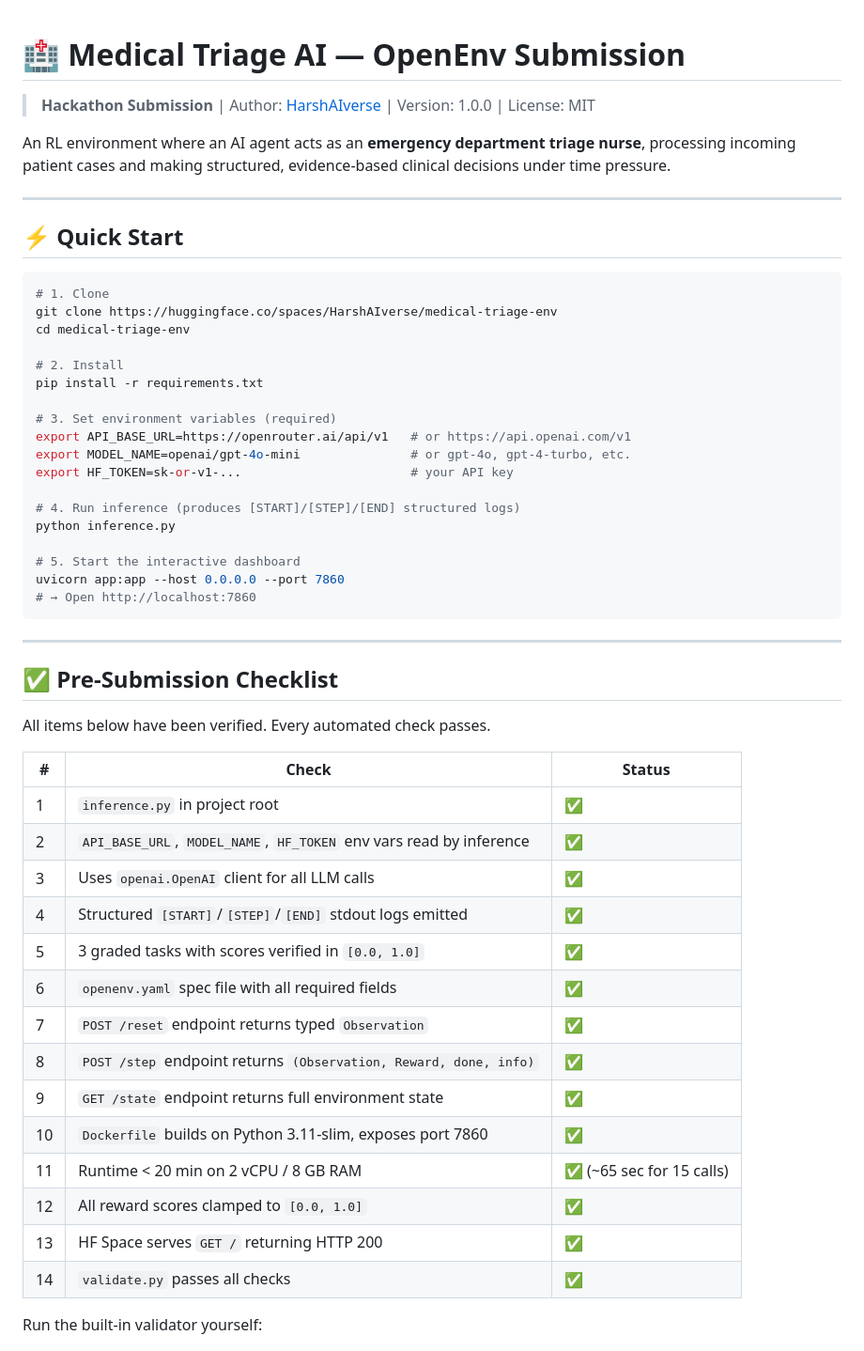
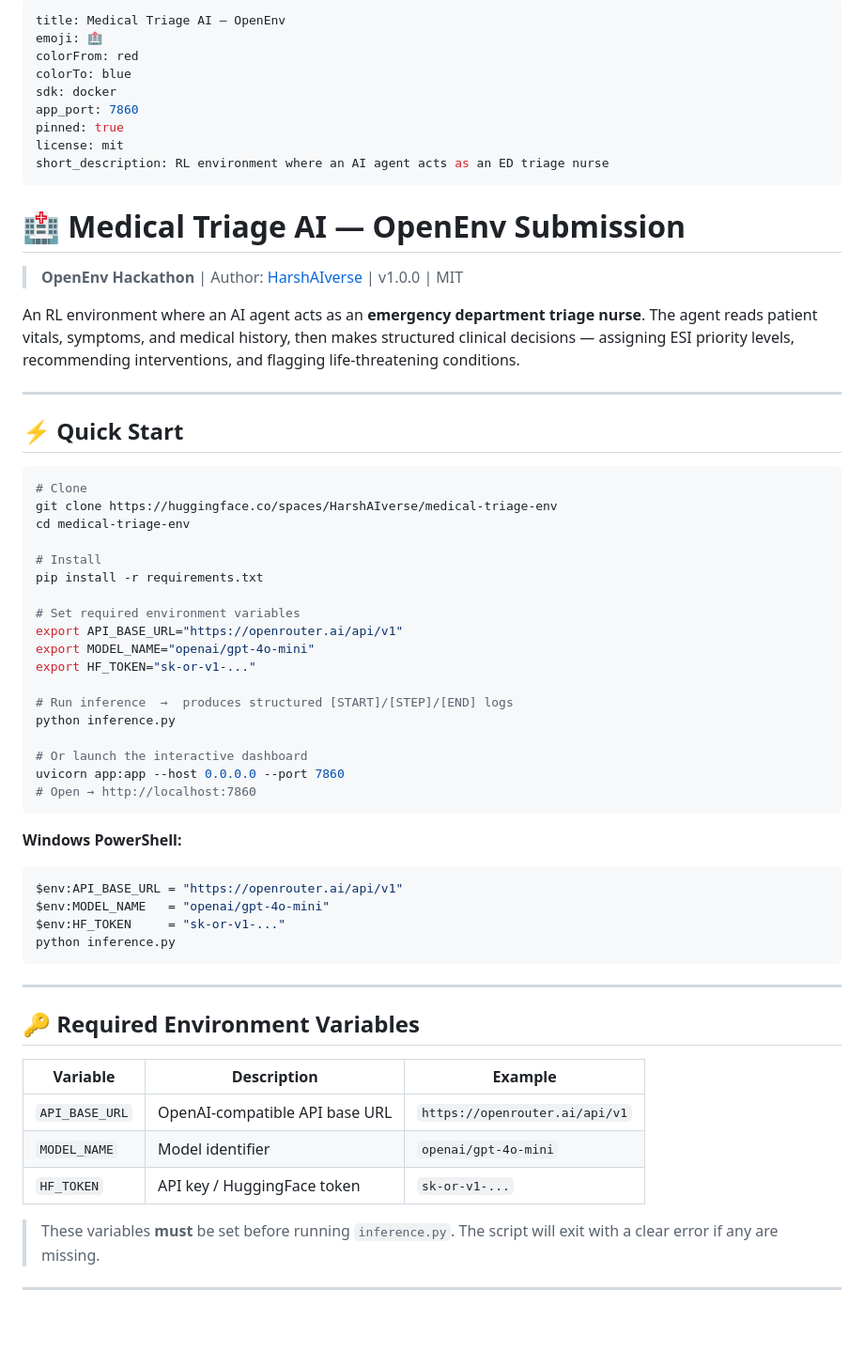
Before and after one commit to HarshAIverse/MedtriageAi, a Markdown page: README.md, the part around one of its changes. Shown at 94% size. Drawn GitHub-style; blank space fills up the shorter version.

````diff
--- a/README.md
+++ b/README.md
@@ -1,56 +1,65 @@
+---
+title: Medical Triage AI — OpenEnv
+emoji: 🏥
+colorFrom: red
+colorTo: blue
+sdk: docker
+app_port: 7860
+pinned: true
+license: mit
+short_description: RL environment where an AI agent acts as an ED triage nurse
+---
+
 # 🏥 Medical Triage AI — OpenEnv Submission
 
-> **Hackathon Submission** | Author: [HarshAIverse](https://huggingface.co/HarshAIverse) | Version: 1.0.0 | License: MIT
+> **OpenEnv Hackathon** | Author: [HarshAIverse](https://huggingface.co/HarshAIverse) | v1.0.0 | MIT
 
-An RL environment where an AI agent acts as an **emergency department triage nurse**, processing incoming patient cases and making structured, evidence-based clinical decisions under time pressure.
+An RL environment where an AI agent acts as an **emergency department triage nurse**. The agent reads patient vitals, symptoms, and medical history, then makes structured clinical decisions — assigning ESI priority levels, recommending interventions, and flagging life-threatening conditions.
 
 ---
 
 ## ⚡ Quick Start
 
 ```bash
-# 1. Clone
+# Clone
 git clone https://huggingface.co/spaces/HarshAIverse/medical-triage-env
 cd medical-triage-env
 
-# 2. Install
+# Install
 pip install -r requirements.txt
 
-# 3. Set environment variables (required)
-export API_BASE_URL=https://openrouter.ai/api/v1   # or https://api.openai.com/v1
-export MODEL_NAME=openai/gpt-4o-mini               # or gpt-4o, gpt-4-turbo, etc.
-export HF_TOKEN=sk-or-v1-...                       # your API key
+# Set required environment variables
+export API_BASE_URL="https://openrouter.ai/api/v1"
+export MODEL_NAME="openai/gpt-4o-mini"
+export HF_TOKEN="sk-or-v1-..."
 
-# 4. Run inference (produces [START]/[STEP]/[END] structured logs)
+# Run inference  →  produces structured [START]/[STEP]/[END] logs
 python inference.py
 
-# 5. Start the interactive dashboard
+# Or launch the interactive dashboard
 uvicorn app:app --host 0.0.0.0 --port 7860
-# → Open http://localhost:7860
+# Open → http://localhost:7860
+```
+
+**Windows PowerShell:**
+```powershell
+$env:API_BASE_URL = "https://openrouter.ai/api/v1"
+$env:MODEL_NAME   = "openai/gpt-4o-mini"
+$env:HF_TOKEN     = "sk-or-v1-..."
+python inference.py
 ```
 
 ---
 
-## ✅ Pre-Submission Checklist
+## 🔑 Required Environment Variables
 
-All items below have been verified. Every automated check passes.
+| Variable | Description | Example |
+|---|---|---|
+| `API_BASE_URL` | OpenAI-compatible API base URL | `https://openrouter.ai/api/v1` |
+| `MODEL_NAME` | Model identifier | `openai/gpt-4o-mini` |
+| `HF_TOKEN` | API key / HuggingFace token | `sk-or-v1-...` |
 
-| # | Check | Status |
-|---|---|---|
-| 1 | `inference.py` in project root | ✅ |
-| 2 | `API_BASE_URL`, `MODEL_NAME`, `HF_TOKEN` env vars read by inference | ✅ |
-| 3 | Uses `openai.OpenAI` client for all LLM calls | ✅ |
-| 4 | Structured `[START]`/`[STEP]`/`[END]` stdout logs emitted | ✅ |
-| 5 | 3 graded tasks with scores verified in `[0.0, 1.0]` | ✅ |
-| 6 | `openenv.yaml` spec file with all required fields | ✅ |
-| 7 | `POST /reset` endpoint returns typed `Observation` | ✅ |
-| 8 | `POST /step` endpoint returns `(Observation, Reward, done, info)` | ✅ |
-| 9 | `GET /state` endpoint returns full environment state | ✅ |
-| 10 | `Dockerfile` builds on Python 3.11-slim, exposes port 7860 | ✅ |
-| 11 | Runtime < 20 min on 2 vCPU / 8 GB RAM | ✅ (~65 sec for 15 calls) |
-| 12 | All reward scores clamped to `[0.0, 1.0]` | ✅ |
-| 13 | HF Space serves `GET /` returning HTTP 200 | ✅ |
-| 14 | `validate.py` passes all checks | ✅ |
+> These variables **must** be set before running `inference.py`. The script will exit with a clear error if any are missing.
 
-Run the built-in validator yourself:
+---
 
````
Also changed, not shown: other parts of README.md (+208 -220 lines).
